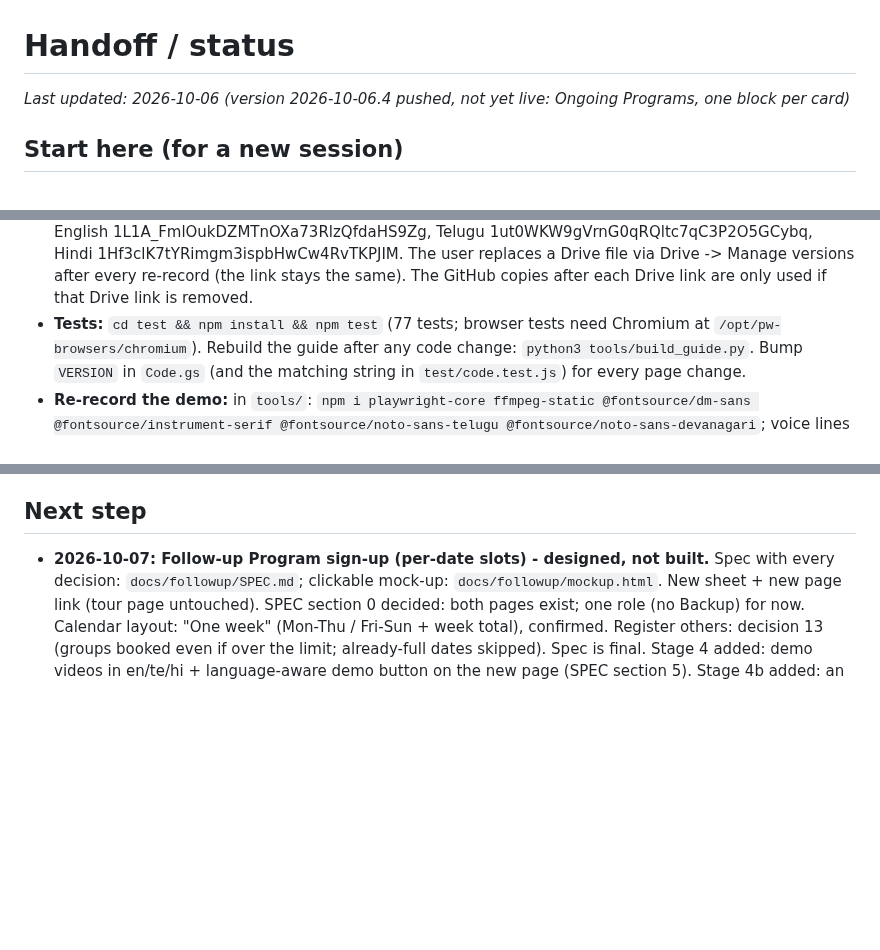
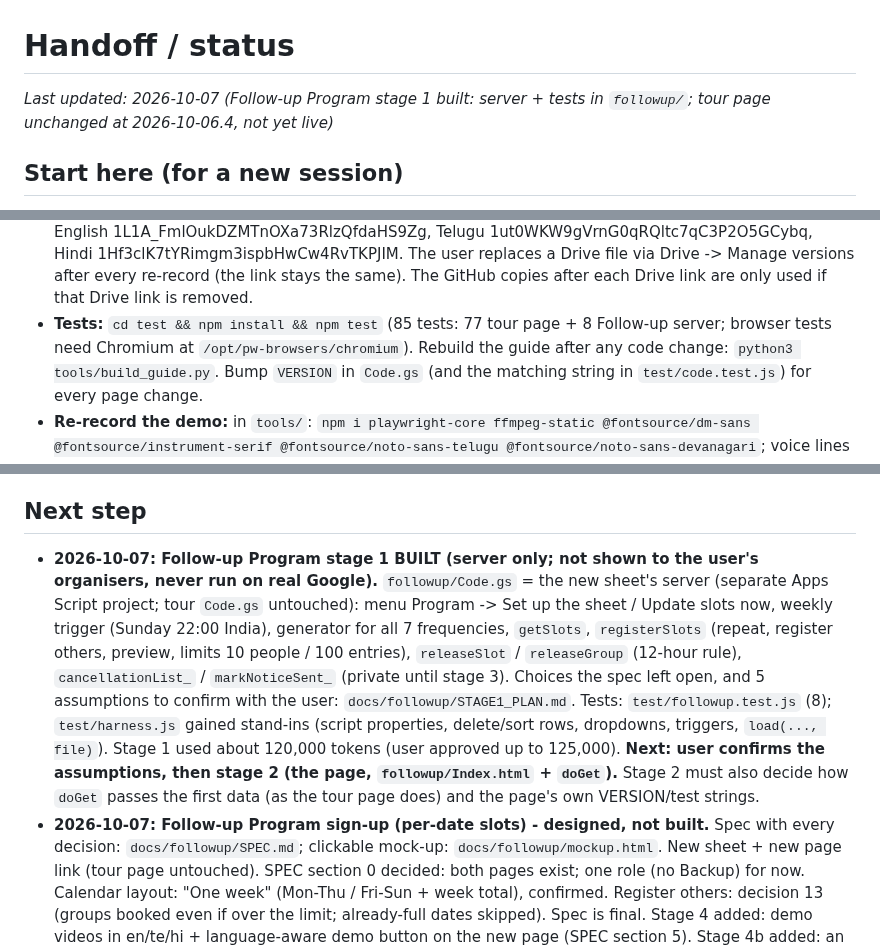
Before and after one commit to MamtaMukeshK/task-self-assign-sahaja-hyd, a Markdown page: HANDOFF.md, 3 parts joined by grey strips. Drawn GitHub-style; blank space fills up the shorter version.

Commit message:
Handoff: Follow-up Program stage 1 built (server and tests), assumptions to confirm
Co-Authored-By: Claude Opus 5.5 <noreply@anthropic.com>
Claude-Session: https://claude.ai/code/session_01GfyZEqTUWy44eCLhgpngu7

```diff
--- a/HANDOFF.md
+++ b/HANDOFF.md
@@ -1,6 +1,6 @@
 # Handoff / status
 
-_Last updated: 2026-10-06 (version 2026-10-06.4 pushed, not yet live: Ongoing Programs, one block per card)_
+_Last updated: 2026-10-07 (Follow-up Program stage 1 built: server + tests in `followup/`; tour page unchanged at 2026-10-06.4, not yet live)_
 
 ## Start here (for a new session)
 - **What this is:** a Google Apps Script web page for the "Hyderabad 2026 - Self Realization Tour" sheet.
@@ -18,7 +18,7 @@ _Last updated: 2026-10-06 (version 2026-10-06.4 pushed, not yet live: Ongoing Pr
   1L1A_FmlOukDZMTnOXa73RlzQfdaHS9Zg, Telugu 1ut0WKW9gVrnG0qRQltc7qC3P2O5GCybq, Hindi 1Hf3clK7tYRimgm3ispbHwCw4RvTKPJIM.
   The user replaces a Drive file via Drive -> Manage versions after every re-record (the link stays the same).
   The GitHub copies after each Drive link are only used if that Drive link is removed.
-- **Tests:** `cd test && npm install && npm test` (77 tests; browser tests need Chromium at
+- **Tests:** `cd test && npm install && npm test` (85 tests: 77 tour page + 8 Follow-up server; browser tests need Chromium at
   `/opt/pw-browsers/chromium`). Rebuild the guide after any code change: `python3 tools/build_guide.py`.
   Bump `VERSION` in `Code.gs` (and the matching string in `test/code.test.js`) for every page change.
 - **Re-record the demo:** in `tools/`: `npm i playwright-core ffmpeg-static @fontsource/dm-sans
@@ -310,6 +310,16 @@ _Last updated: 2026-10-06 (version 2026-10-06.4 pushed, not yet live: Ongoing Pr
   if not, the page errors loudly rather than guessing.
 
 ## Next step
+- **2026-10-07: Follow-up Program stage 1 BUILT (server only; not shown to the user's organisers, never run on real
+  Google).** `followup/Code.gs` = the new sheet's server (separate Apps Script project; tour `Code.gs` untouched):
+  menu Program -> Set up the sheet / Update slots now, weekly trigger (Sunday 22:00 India), generator for all 7
+  frequencies, `getSlots`, `registerSlots` (repeat, register others, preview, limits 10 people / 100 entries),
+  `releaseSlot` / `releaseGroup` (12-hour rule), `cancellationList_` / `markNoticeSent_` (private until stage 3).
+  Choices the spec left open, and 5 assumptions to confirm with the user: `docs/followup/STAGE1_PLAN.md`.
+  Tests: `test/followup.test.js` (8); `test/harness.js` gained stand-ins (script properties, delete/sort rows,
+  dropdowns, triggers, `load(..., file)`). Stage 1 used about 120,000 tokens (user approved up to 125,000).
+  **Next: user confirms the assumptions, then stage 2 (the page, `followup/Index.html` + `doGet`).** Stage 2 must also
+  decide how `doGet` passes the first data (as the tour page does) and the page's own VERSION/test strings.
 - **2026-10-07: Follow-up Program sign-up (per-date slots) - designed, not built.** Spec with every decision:
   `docs/followup/SPEC.md`; clickable mock-up: `docs/followup/mockup.html`. New sheet + new page link (tour page
   untouched). SPEC section 0 decided: both pages exist; one role (no
```
Also changed, not shown: docs/followup/STAGE1_PLAN.md (+1 -1 lines).
